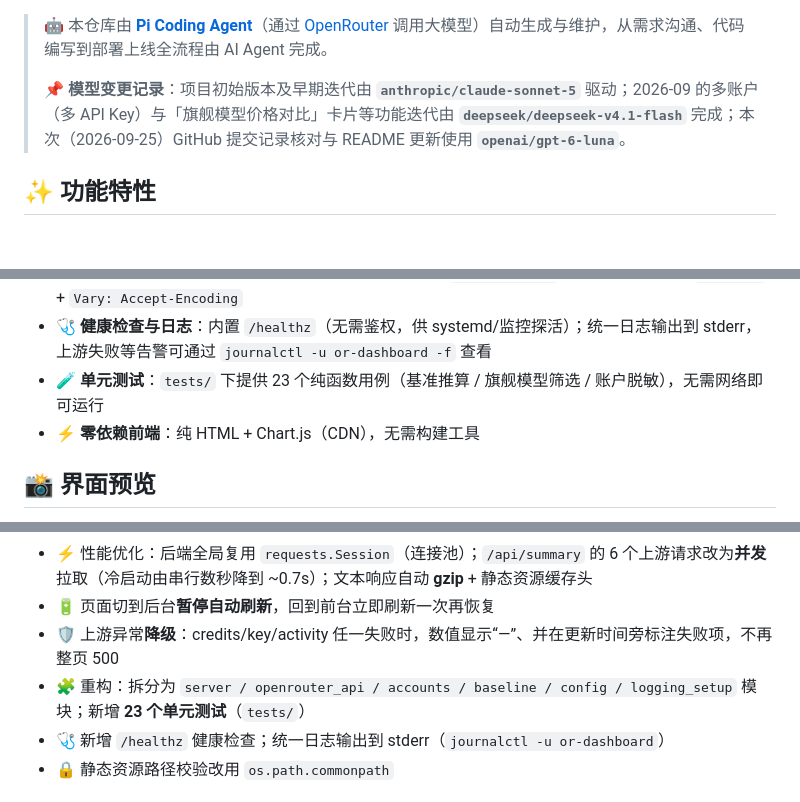
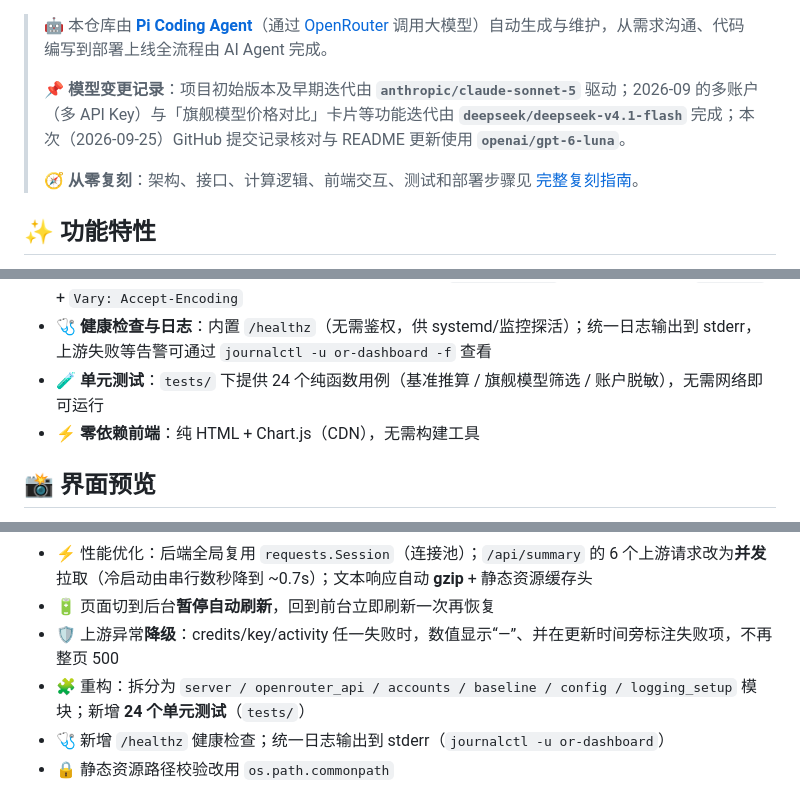
Before and after one commit to su600/openrouter-mobile-dashboard, a Markdown page: README.md, 3 parts joined by grey strips. GitHub-like rendering; blank space fills up the shorter version.

Commit message:
docs: add full project replication guide

```diff
--- a/README.md
+++ b/README.md
@@ -7,6 +7,8 @@
 > 🤖 本仓库由 **[Pi Coding Agent](https://github.com/earendil-works/pi-coding-agent)**（通过 [OpenRouter](https://openrouter.ai) 调用大模型）自动生成与维护，从需求沟通、代码编写到部署上线全流程由 AI Agent 完成。
 >
 > 📌 **模型变更记录**：项目初始版本及早期迭代由 **`anthropic/claude-sonnet-5`** 驱动；2026-09 的多账户（多 API Key）与「旗舰模型价格对比」卡片等功能迭代由 **`deepseek/deepseek-v4.1-flash`** 完成；本次（2026-09-25）GitHub 提交记录核对与 README 更新使用 **`openai/gpt-6-luna`**。
+>
+> 🧭 **从零复刻**：架构、接口、计算逻辑、前端交互、测试和部署步骤见 [完整复刻指南](REPLICATION_GUIDE.md)。
 
 ## ✨ 功能特性
 
@@ -34,7 +36,7 @@
 - 🔑 **多账户 / 多 API Key 管理**：可在看板内添加多个 OpenRouter API Key，顶部下拉一键切换，分别查看不同账户的余额、消费、App 分布与模型排行；添加时自动调用官方接口校验 Key 有效性，支持重命名与删除；Key 仅保存在服务端 `accounts.json`，前端只能看到脱敏掩码（如 `sk-or-v1-b...d416`）
 - ⚡ **性能优化**：后端**全局复用 `requests.Session`**（连接池，省去重复 TCP/TLS 握手）+ **并发拉取**上游 6 个接口（总耗时由最慢一个决定）；对 HTML/JSON/SVG 等文本响应自动 **gzip**（首页 54KB → 13KB，约 -76%）；静态资源设置合理缓存策略（图片等 `max-age=86400`，HTML/JS/JSON `no-cache`）+ `Vary: Accept-Encoding`
 - 🩺 **健康检查与日志**：内置 `/healthz`（无需鉴权，供 systemd/监控探活）；统一日志输出到 stderr，上游失败等告警可通过 `journalctl -u or-dashboard -f` 查看
-- 🧪 **单元测试**：`tests/` 下提供 23 个纯函数用例（基准推算 / 旗舰模型筛选 / 账户脱敏），无需网络即可运行
+- 🧪 **单元测试**：`tests/` 下提供 24 个纯函数用例（基准推算 / 旗舰模型筛选 / 账户脱敏），无需网络即可运行
 - ⚡ **零依赖前端**：纯 HTML + Chart.js（CDN），无需构建工具
 
 ## 📸 界面预览
@@ -254,7 +256,7 @@ openrouter-dashboard/
 - ⚡ 性能优化：后端全局复用 `requests.Session`（连接池）；`/api/summary` 的 6 个上游请求改为**并发**拉取（冷启动由串行数秒降到 ~0.7s）；文本响应自动 **gzip** + 静态资源缓存头
 - 🔋 页面切到后台**暂停自动刷新**，回到前台立即刷新一次再恢复
 - 🛡️ 上游异常**降级**：credits/key/activity 任一失败时，数值显示“—”、并在更新时间旁标注失败项，不再整页 500
-- 🧩 重构：拆分为 `server / openrouter_api / accounts / baseline / config / logging_setup` 模块；新增 **23 个单元测试**（`tests/`）
+- 🧩 重构：拆分为 `server / openrouter_api / accounts / baseline / config / logging_setup` 模块；新增 **24 个单元测试**（`tests/`）
 - 🩺 新增 `/healthz` 健康检查；统一日志输出到 stderr（`journalctl -u or-dashboard`）
 - 🔒 静态资源路径校验改用 `os.path.commonpath`
 
```
Also changed, not shown: REPLICATION_GUIDE.md (added, +410 -0 lines).
